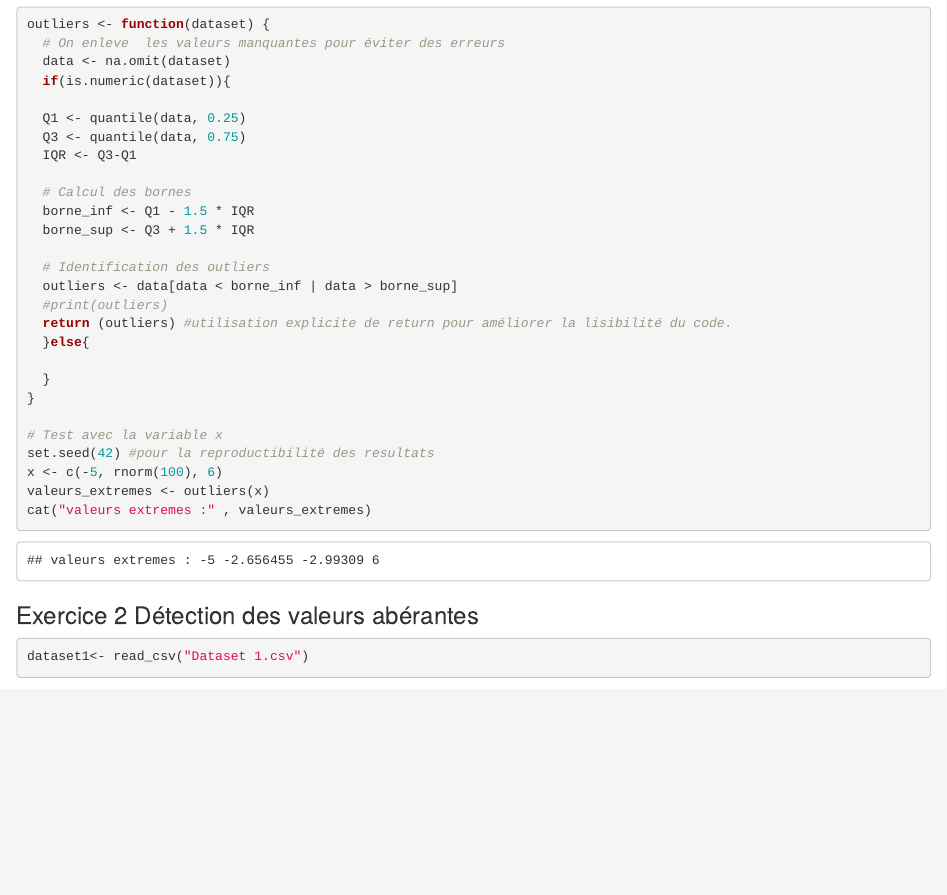
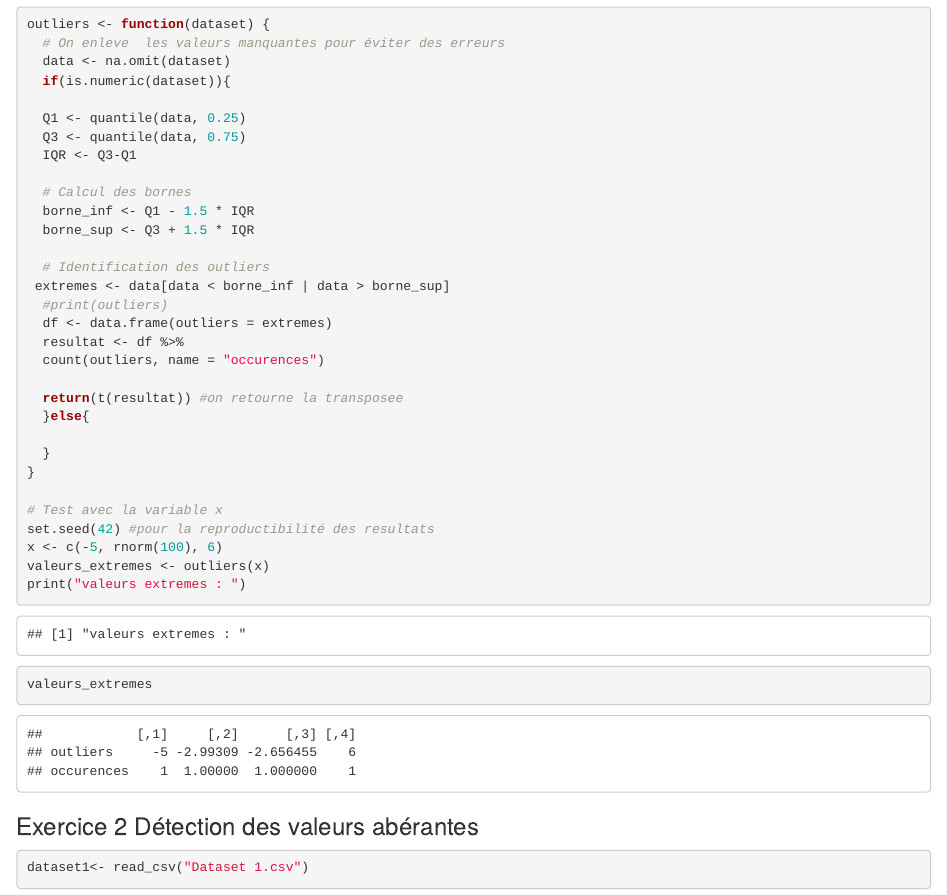
Before and after one commit to Uqac-8STT108-2025/module2, an R Markdown document (module2.Rmd): the page in a window 1100 px wide, from 3320 px down. Rendered offline with R 4.5, knitr and Pandoc, with nearby package versions; code that draws random numbers runs with fixed seeds of ours; some code elsewhere in the file could not run offline.

Commit message:
labo terminé

````diff
--- a/module2.Rmd
+++ b/module2.Rmd
@@ -169,9 +169,13 @@ outliers <- function(dataset) {
   borne_sup <- Q3 + 1.5 * IQR
 
   # Identification des outliers
-  outliers <- data[data < borne_inf | data > borne_sup]
+ extremes <- data[data < borne_inf | data > borne_sup]
   #print(outliers)
-  return (outliers) #utilisation explicite de return pour améliorer la lisibilité du code.
+  df <- data.frame(outliers = extremes)
+  resultat <- df %>%
+  count(outliers, name = "occurences")
+
+  return(t(resultat)) #on retourne la transposee
   }else{
 
   }
@@ -181,7 +185,8 @@ outliers <- function(dataset) {
 set.seed(42) #pour la reproductibilité des resultats
 x <- c(-5, rnorm(100), 6)
 valeurs_extremes <- outliers(x)
-cat("valeurs extremes :" , valeurs_extremes)
+print("valeurs extremes : ")
+valeurs_extremes
 
 ```
 
````
Also changed, not shown: module2.html, module2.Rmd (4 more changed lines).
